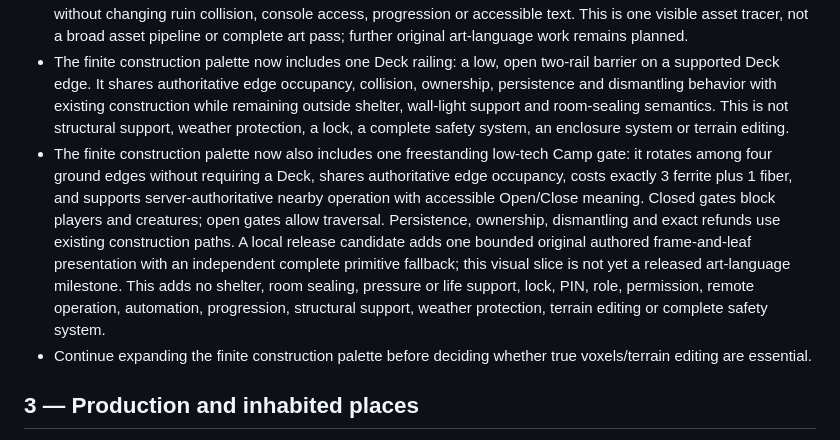
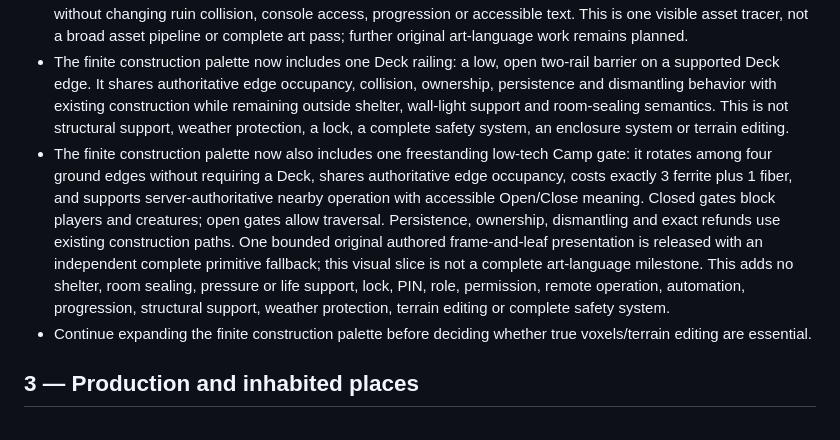
Before and after one commit to sierratechnology/vibe-city, a Markdown page: docs/ROADMAP.md, the part around the change. Drawn GitHub-style.

Commit message:
[verified] docs: mark authored Camp gate released (#101)
Co-authored-by: Devon Ruddell <devon@sierratechnologygroup.com>

```diff
--- a/docs/ROADMAP.md
+++ b/docs/ROADMAP.md
@@ -23,7 +23,7 @@ Still required before calling this a 50-human production launch: a sustained rea
 - A first bounded sustainable-farming feedback and ownership slice is implemented for the existing Hydroponic bed: nearby explorers see an accepted server-time growth countdown, Harvest appears only when the accepted due is reached, and the builder can grant or revoke planting and harvesting access for individual saved collaborators. The owner always retains access; an authorized collaborator pays their own water + fiber and receives their own fiber + food harvest. This is not complete farming, offline growth, automation, crop choice, ownership transfer, groups, organizations or physical-device verification; broader tools, equipment progression, sustainable gathering/farming and optional threats remain planned.
 - The broken signal ring now has the first original optimized authored asset: a checked-in, budgeted low-poly mesh using weathered ivory, dark blue-green metal, mint energy and restrained coral-lavender accents. A closed local decoder and generation-safe loader retain the primitive fallback on unavailable, stale, malformed or oversized data without changing ruin collision, console access, progression or accessible text. This is one visible asset tracer, not a broad asset pipeline or complete art pass; further original art-language work remains planned.
 - The finite construction palette now includes one Deck railing: a low, open two-rail barrier on a supported Deck edge. It shares authoritative edge occupancy, collision, ownership, persistence and dismantling behavior with existing construction while remaining outside shelter, wall-light support and room-sealing semantics. This is not structural support, weather protection, a lock, a complete safety system, an enclosure system or terrain editing.
-- The finite construction palette now also includes one freestanding low-tech Camp gate: it rotates among four ground edges without requiring a Deck, shares authoritative edge occupancy, costs exactly 3 ferrite plus 1 fiber, and supports server-authoritative nearby operation with accessible Open/Close meaning. Closed gates block players and creatures; open gates allow traversal. Persistence, ownership, dismantling and exact refunds use existing construction paths. A local release candidate adds one bounded original authored frame-and-leaf presentation with an independent complete primitive fallback; this visual slice is not yet a released art-language milestone. This adds no shelter, room sealing, pressure or life support, lock, PIN, role, permission, remote operation, automation, progression, structural support, weather protection, terrain editing or complete safety system.
+- The finite construction palette now also includes one freestanding low-tech Camp gate: it rotates among four ground edges without requiring a Deck, shares authoritative edge occupancy, costs exactly 3 ferrite plus 1 fiber, and supports server-authoritative nearby operation with accessible Open/Close meaning. Closed gates block players and creatures; open gates allow traversal. Persistence, ownership, dismantling and exact refunds use existing construction paths. One bounded original authored frame-and-leaf presentation is released with an independent complete primitive fallback; this visual slice is not a complete art-language milestone. This adds no shelter, room sealing, pressure or life support, lock, PIN, role, permission, remote operation, automation, progression, structural support, weather protection, terrain editing or complete safety system.
 - Continue expanding the finite construction palette before deciding whether true voxels/terrain editing are essential.
 
 ## 3 — Production and inhabited places
```
